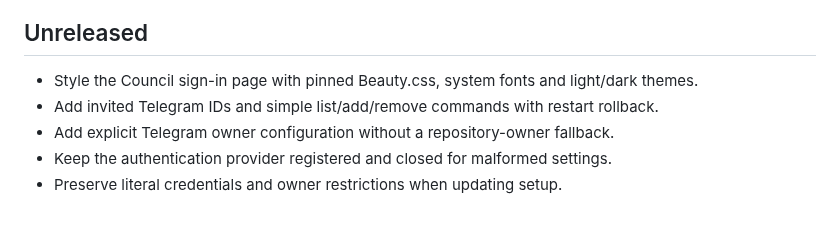
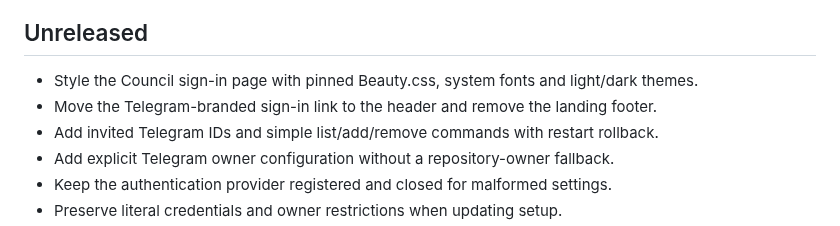
Before and after one commit to zavarovkv/agent-council, a Markdown page: CHANGELOG.md, the part around the change. Drawn GitHub-style.

```diff
--- a/CHANGELOG.md
+++ b/CHANGELOG.md
@@ -3,6 +3,7 @@
 ## Unreleased
 
 - Style the Council sign-in page with pinned Beauty.css, system fonts and light/dark themes.
+- Move the Telegram-branded sign-in link to the header and remove the landing footer.
 - Add invited Telegram IDs and simple list/add/remove commands with restart rollback.
 - Add explicit Telegram owner configuration without a repository-owner fallback.
 - Keep the authentication provider registered and closed for malformed settings.
```
Also changed, not shown: README.md (+9 -0 lines), docs/screenshots/login-light.png, docs/screenshots/login-mobile-dark.png, 7 other files.
